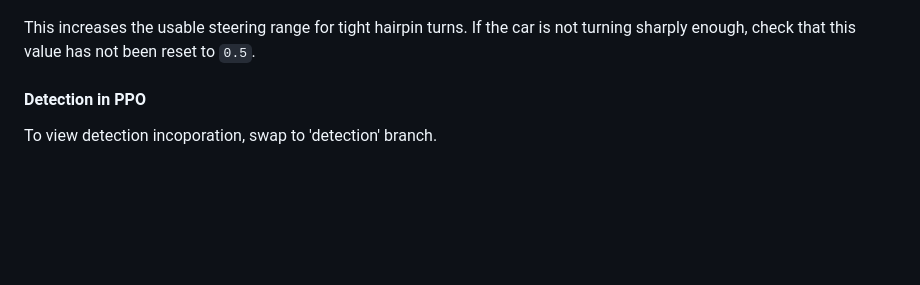
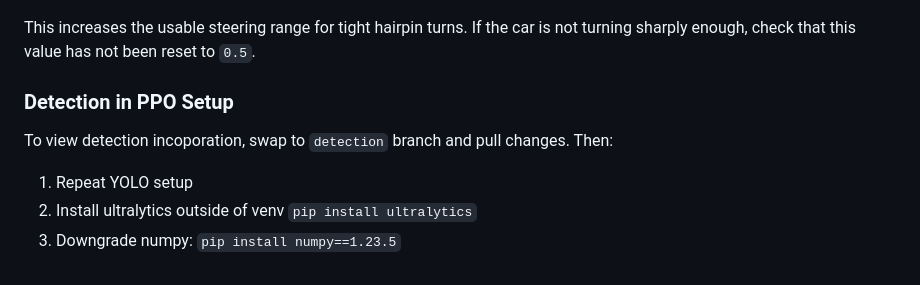
Before and after one commit to RhysHain/AIR-Project, a Markdown page: README.md, the part around the change. Drawn GitHub-style; blank space fills up the shorter version.

Commit message:
Revise detection setup instructions in README
Updated instructions for detection in PPO setup.

```diff
--- a/README.md
+++ b/README.md
@@ -83,5 +83,9 @@ steering_multiplier: 1.0
 
 This increases the usable steering range for tight hairpin turns. If the car is not turning sharply enough, check that this value has not been reset to `0.5`.
 
-#### Detection in PPO
-To view detection incoporation, swap to 'detection' branch.
+### Detection in PPO Setup
+To view detection incoporation, swap to `detection` branch and pull changes.
+Then:
+1. Repeat YOLO setup
+2. Install ultralytics outside of venv `pip install ultralytics`
+3. Downgrade numpy: `pip install numpy==1.23.5`
```
